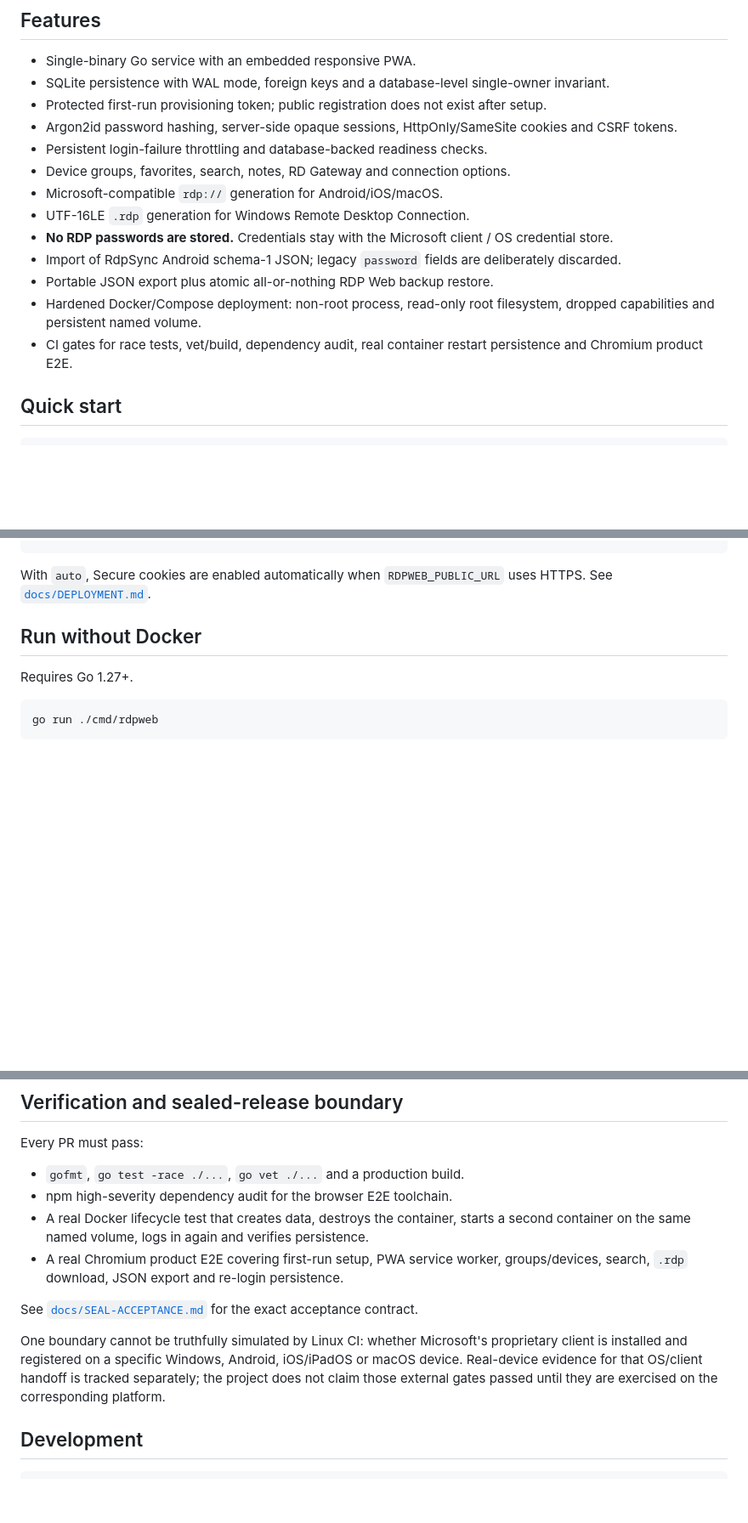
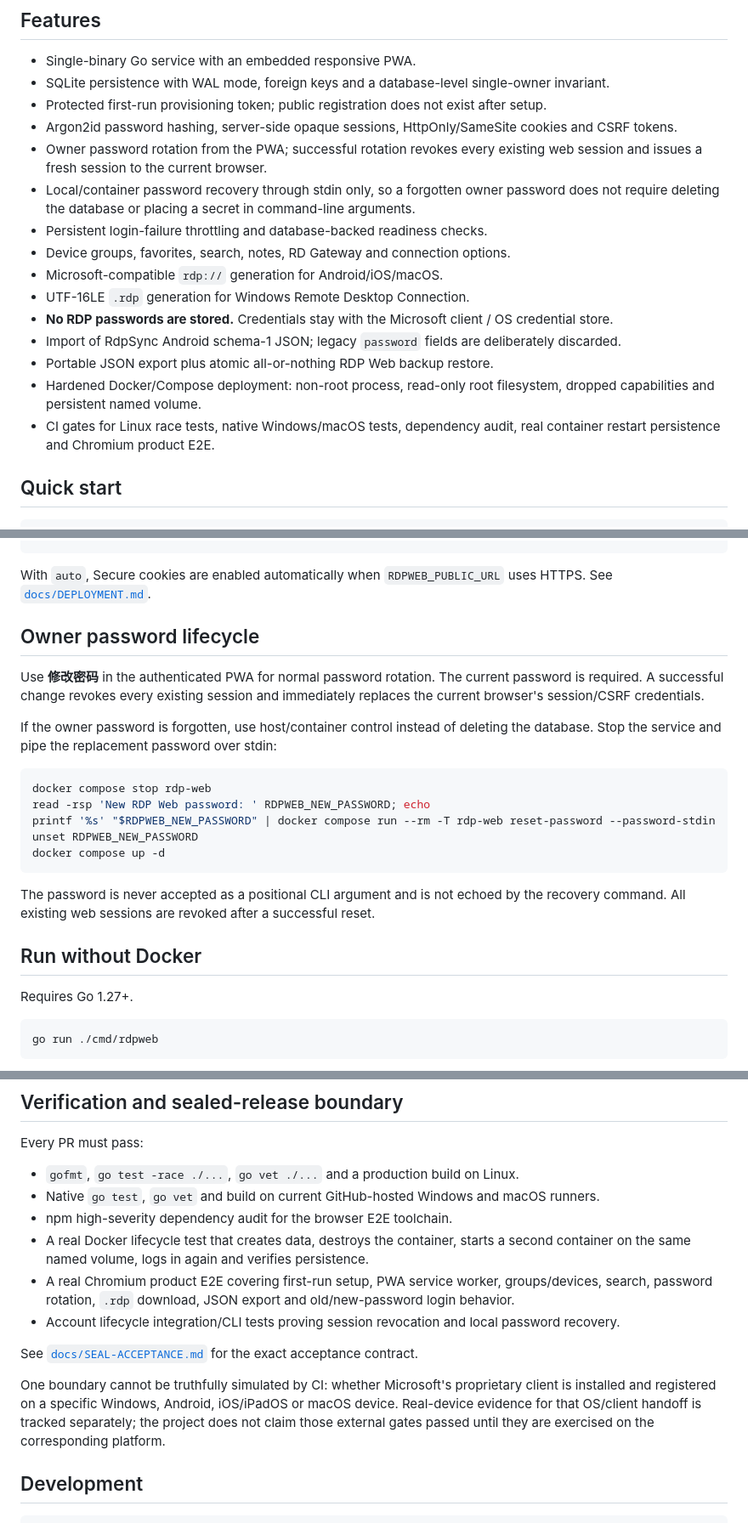
Before and after one commit to Shermanxwz/RDP-web, a Markdown page: README.md, 3 parts joined by grey strips. Shown at 85% size. Drawn GitHub-style; blank space fills up the shorter version.

Commit message:
docs: document sealed owner password lifecycle

````diff
--- a/README.md
+++ b/README.md
@@ -16,6 +16,8 @@ This split keeps the cloud-list problem in RDP Web and leaves rendering, input,
 - SQLite persistence with WAL mode, foreign keys and a database-level single-owner invariant.
 - Protected first-run provisioning token; public registration does not exist after setup.
 - Argon2id password hashing, server-side opaque sessions, HttpOnly/SameSite cookies and CSRF tokens.
+- Owner password rotation from the PWA; successful rotation revokes every existing web session and issues a fresh session to the current browser.
+- Local/container password recovery through stdin only, so a forgotten owner password does not require deleting the database or placing a secret in command-line arguments.
 - Persistent login-failure throttling and database-backed readiness checks.
 - Device groups, favorites, search, notes, RD Gateway and connection options.
 - Microsoft-compatible `rdp://` generation for Android/iOS/macOS.
@@ -24,7 +26,7 @@ This split keeps the cloud-list problem in RDP Web and leaves rendering, input,
 - Import of RdpSync Android schema-1 JSON; legacy `password` fields are deliberately discarded.
 - Portable JSON export plus atomic all-or-nothing RDP Web backup restore.
 - Hardened Docker/Compose deployment: non-root process, read-only root filesystem, dropped capabilities and persistent named volume.
-- CI gates for race tests, vet/build, dependency audit, real container restart persistence and Chromium product E2E.
+- CI gates for Linux race tests, native Windows/macOS tests, dependency audit, real container restart persistence and Chromium product E2E.
 
 ## Quick start
 
@@ -58,6 +60,22 @@ RDPWEB_SECURE_COOKIE=auto
 ```
 
 With `auto`, Secure cookies are enabled automatically when `RDPWEB_PUBLIC_URL` uses HTTPS. See [`docs/DEPLOYMENT.md`](docs/DEPLOYMENT.md).
+
+## Owner password lifecycle
+
+Use **修改密码** in the authenticated PWA for normal password rotation. The current password is required. A successful change revokes every existing session and immediately replaces the current browser's session/CSRF credentials.
+
+If the owner password is forgotten, use host/container control instead of deleting the database. Stop the service and pipe the replacement password over stdin:
+
+```bash
+docker compose stop rdp-web
+read -rsp 'New RDP Web password: ' RDPWEB_NEW_PASSWORD; echo
+printf '%s' "$RDPWEB_NEW_PASSWORD" | docker compose run --rm -T rdp-web reset-password --password-stdin
+unset RDPWEB_NEW_PASSWORD
+docker compose up -d
+```
+
+The password is never accepted as a positional CLI argument and is not echoed by the recovery command. All existing web sessions are revoked after a successful reset.
 
 ## Run without Docker
 
@@ -99,14 +117,16 @@ Read [`SECURITY.md`](SECURITY.md) before exposing an instance to the internet.
 
 Every PR must pass:
 
-- `gofmt`, `go test -race ./...`, `go vet ./...` and a production build.
+- `gofmt`, `go test -race ./...`, `go vet ./...` and a production build on Linux.
+- Native `go test`, `go vet` and build on current GitHub-hosted Windows and macOS runners.
 - npm high-severity dependency audit for the browser E2E toolchain.
 - A real Docker lifecycle test that creates data, destroys the container, starts a second container on the same named volume, logs in again and verifies persistence.
-- A real Chromium product E2E covering first-run setup, PWA service worker, groups/devices, search, `.rdp` download, JSON export and re-login persistence.
+- A real Chromium product E2E covering first-run setup, PWA service worker, groups/devices, search, password rotation, `.rdp` download, JSON export and old/new-password login behavior.
+- Account lifecycle integration/CLI tests proving session revocation and local password recovery.
 
 See [`docs/SEAL-ACCEPTANCE.md`](docs/SEAL-ACCEPTANCE.md) for the exact acceptance contract.
 
-One boundary cannot be truthfully simulated by Linux CI: whether Microsoft's proprietary client is installed and registered on a specific Windows, Android, iOS/iPadOS or macOS device. Real-device evidence for that OS/client handoff is tracked separately; the project does not claim those external gates passed until they are exercised on the corresponding platform.
+One boundary cannot be truthfully simulated by CI: whether Microsoft's proprietary client is installed and registered on a specific Windows, Android, iOS/iPadOS or macOS device. Real-device evidence for that OS/client handoff is tracked separately; the project does not claim those external gates passed until they are exercised on the corresponding platform.
 
 ## Development
 
````
